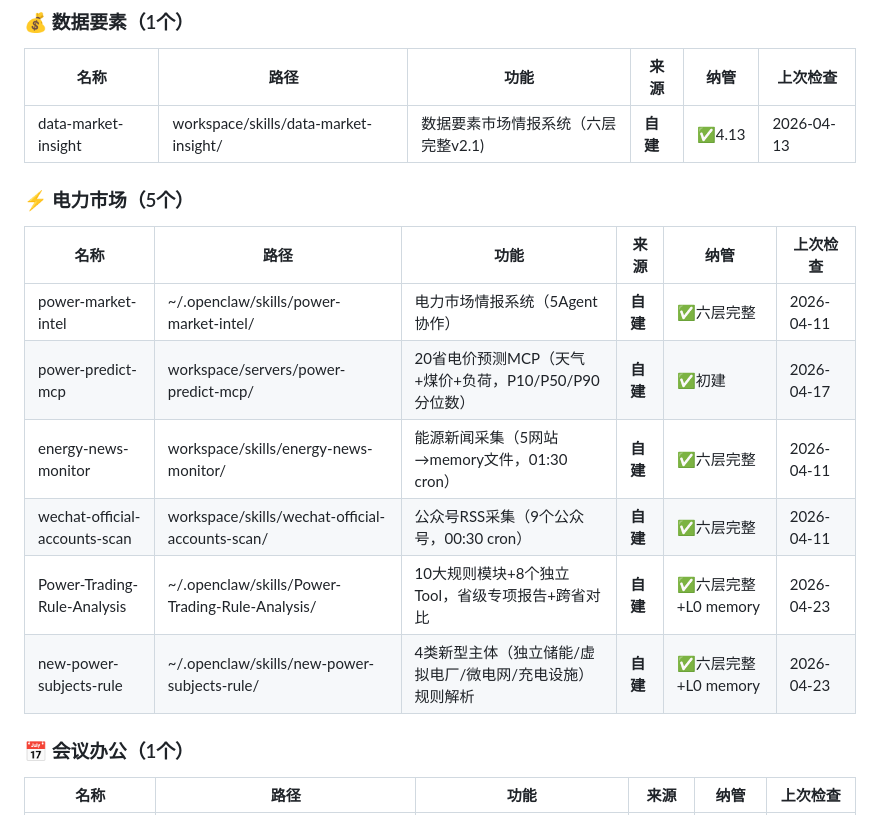
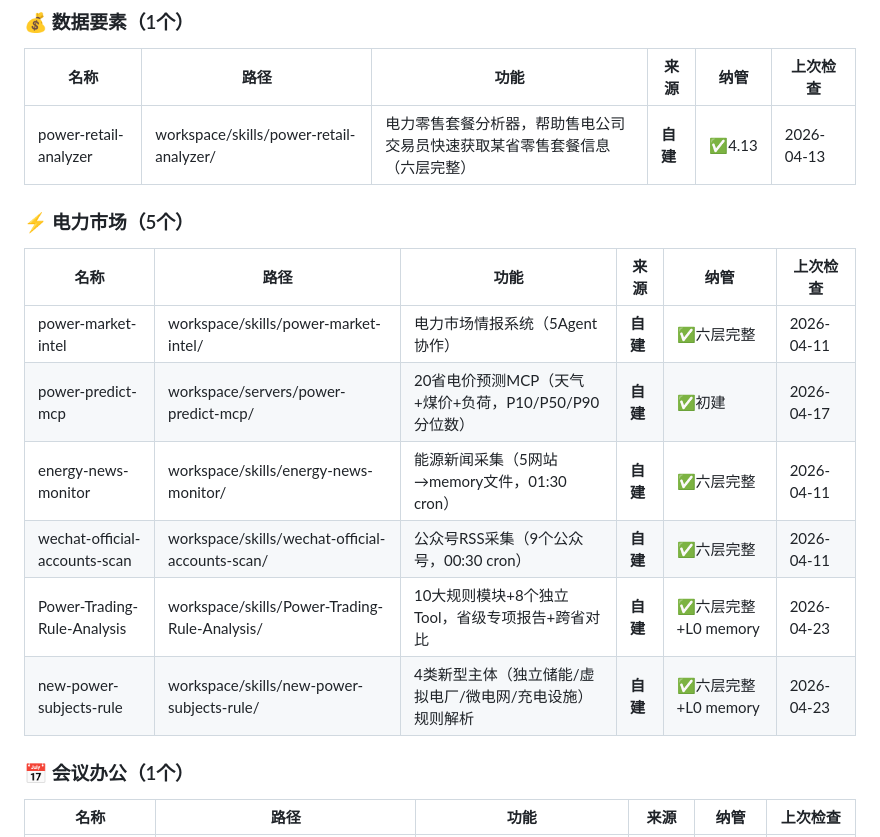
Before and after one commit to Domi-OpenClaw/code-space, a Markdown page: business__skills.md, the part around the change. GitHub-like rendering.

Commit message:
fix: 统一BCF skill路径全部为workspace/skills/；power-retail-analyzer注册名修正

```diff
--- a/business__skills.md
+++ b/business__skills.md
@@ -26,18 +26,18 @@ _（头条运营已迁移至 PersonalFiles 个人技能体系）_
 
 | 名称 | 路径 | 功能 | 来源 | 纳管 | 上次检查 |
 |------|------|------|------|------|---------|
-| data-market-insight | workspace/skills/data-market-insight/ | 数据要素市场情报系统（六层完整v2.1) | **自建** | ✅4.13 | 2026-04-13 |
+| power-retail-analyzer | workspace/skills/power-retail-analyzer/ | 电力零售套餐分析器，帮助售电公司交易员快速获取某省零售套餐信息（六层完整） | **自建** | ✅4.13 | 2026-04-13 |
 
 ### ⚡ 电力市场（5个）
 
 | 名称 | 路径 | 功能 | 来源 | 纳管 | 上次检查 |
 |------|------|------|------|------|---------|
-| power-market-intel | ~/.openclaw/skills/power-market-intel/ | 电力市场情报系统（5Agent协作） | **自建** | ✅六层完整 | 2026-04-11 |
+| power-market-intel | workspace/skills/power-market-intel/ | 电力市场情报系统（5Agent协作） | **自建** | ✅六层完整 | 2026-04-11 |
 | power-predict-mcp | workspace/servers/power-predict-mcp/ | 20省电价预测MCP（天气+煤价+负荷，P10/P50/P90分位数） | **自建** | ✅初建 | 2026-04-17 |
 | energy-news-monitor | workspace/skills/energy-news-monitor/ | 能源新闻采集（5网站→memory文件，01:30 cron） | **自建** | ✅六层完整 | 2026-04-11 |
 | wechat-official-accounts-scan | workspace/skills/wechat-official-accounts-scan/ | 公众号RSS采集（9个公众号，00:30 cron） | **自建** | ✅六层完整 | 2026-04-11 |
-| Power-Trading-Rule-Analysis | ~/.openclaw/skills/Power-Trading-Rule-Analysis/ | 10大规则模块+8个独立Tool，省级专项报告+跨省对比 | **自建** | ✅六层完整+L0 memory | 2026-04-23 |
-| new-power-subjects-rule | ~/.openclaw/skills/new-power-subjects-rule/ | 4类新型主体（独立储能/虚拟电厂/微电网/充电设施）规则解析 | **自建** | ✅六层完整+L0 memory | 2026-04-23 |
+| Power-Trading-Rule-Analysis | workspace/skills/Power-Trading-Rule-Analysis/ | 10大规则模块+8个独立Tool，省级专项报告+跨省对比 | **自建** | ✅六层完整+L0 memory | 2026-04-23 |
+| new-power-subjects-rule | workspace/skills/new-power-subjects-rule/ | 4类新型主体（独立储能/虚拟电厂/微电网/充电设施）规则解析 | **自建** | ✅六层完整+L0 memory | 2026-04-23 |
 
 ### 📅 会议办公（1个）
 
```
